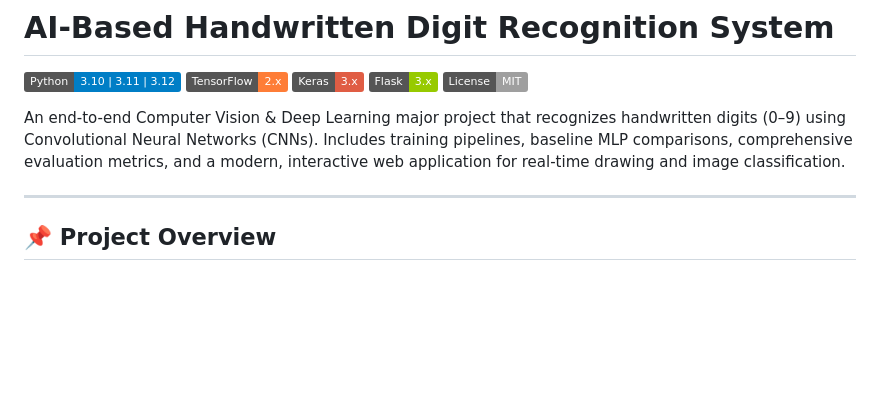
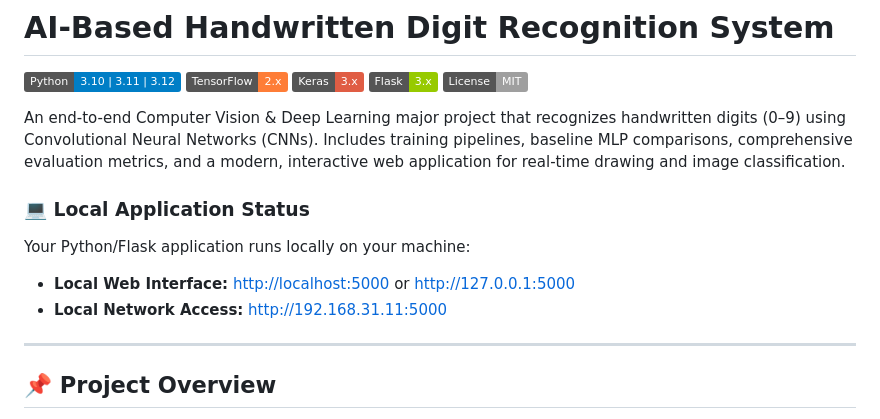
Before and after one commit to vinila-velmala/AI-Based-Handwritten-Digit-Recognition-System, a Markdown page: README.md, the part around the change. Rendered like a GitHub page; badges without logos; blank space fills up the shorter version.

Commit message:
docs: add local application status and web interface links to README

```diff
--- a/README.md
+++ b/README.md
@@ -7,6 +7,11 @@
 [![License](https://img.shields.io/badge/License-MIT-lightgrey)](LICENSE)
 
 An end-to-end Computer Vision & Deep Learning major project that recognizes handwritten digits (0–9) using Convolutional Neural Networks (CNNs). Includes training pipelines, baseline MLP comparisons, comprehensive evaluation metrics, and a modern, interactive web application for real-time drawing and image classification.
+
+### 💻 Local Application Status
+Your Python/Flask application runs locally on your machine:
+* **Local Web Interface:** [http://localhost:5000](http://localhost:5000/) or [http://127.0.0.1:5000](http://127.0.0.1:5000/)
+* **Local Network Access:** [http://192.168.31.11:5000](http://192.168.31.11:5000/)
 
 ---
 
```
